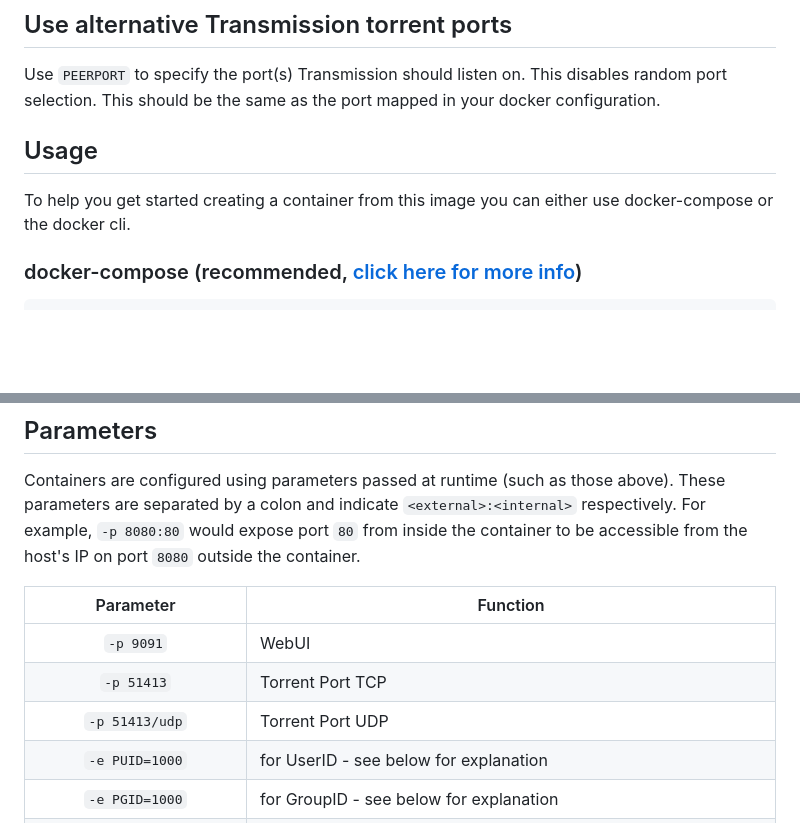
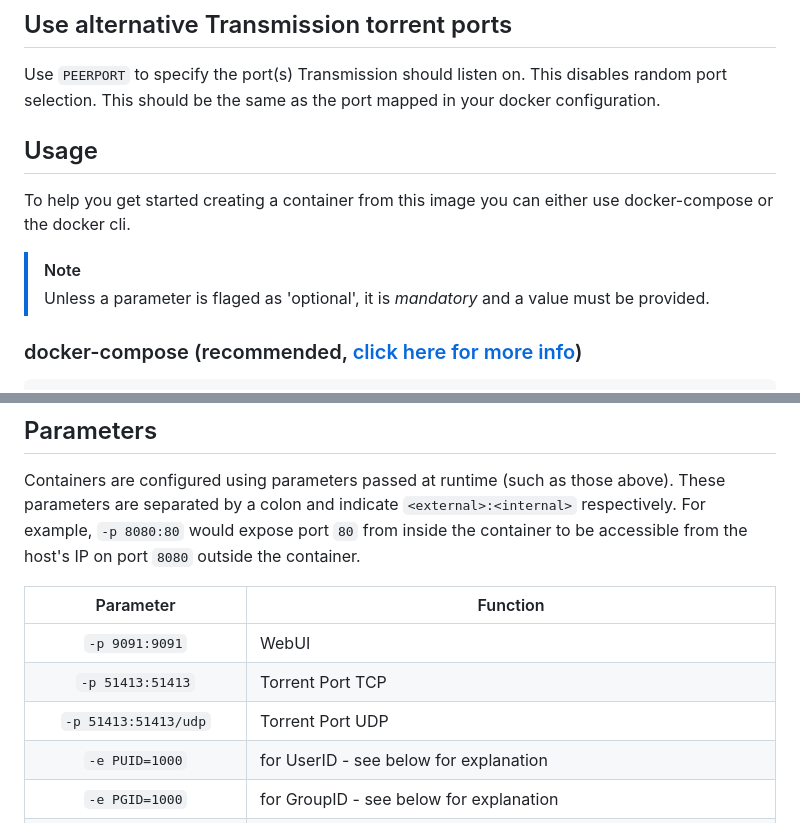
Before and after one commit to linuxserver/docker-transmission, a Markdown page: README.md, 2 parts joined by grey strips. Rendered like a GitHub page; blank space fills up the shorter version.

Commit message:
Bot Updating Templated Files

```diff
--- a/README.md
+++ b/README.md
@@ -83,10 +83,12 @@ Use `HOST_WHITELIST` to enable an list of dns names as host-whitelist. This enab
 
 Use `PEERPORT` to specify the port(s) Transmission should listen on.  This disables random port selection.  This should be the same as the port mapped in your docker configuration.
 
-
 ## Usage
 
 To help you get started creating a container from this image you can either use docker-compose or the docker cli.
+
+>[!NOTE]
+>Unless a parameter is flaged as 'optional', it is *mandatory* and a value must be provided.
 
 ### docker-compose (recommended, [click here for more info](https://docs.linuxserver.io/general/docker-compose))
 
@@ -147,9 +149,9 @@ Containers are configured using parameters passed at runtime (such as those abov
 
 | Parameter | Function |
 | :----: | --- |
-| `-p 9091` | WebUI |
-| `-p 51413` | Torrent Port TCP |
-| `-p 51413/udp` | Torrent Port UDP |
+| `-p 9091:9091` | WebUI |
+| `-p 51413:51413` | Torrent Port TCP |
+| `-p 51413:51413/udp` | Torrent Port UDP |
 | `-e PUID=1000` | for UserID - see below for explanation |
 | `-e PGID=1000` | for GroupID - see below for explanation |
 | `-e TZ=Etc/UTC` | specify a timezone to use, see this [list](https://en.wikipedia.org/wiki/List_of_tz_database_time_zones#List). |
```
